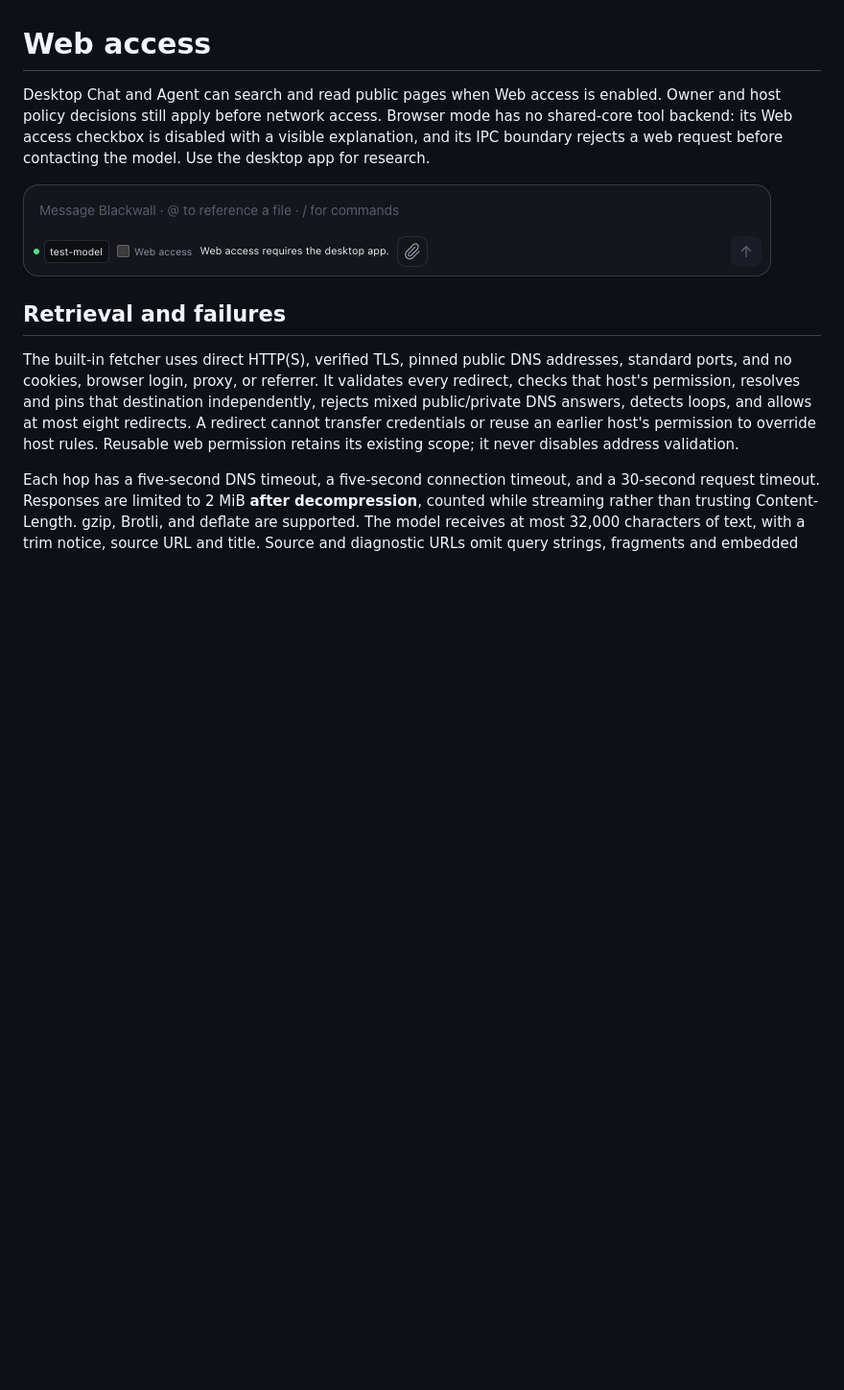
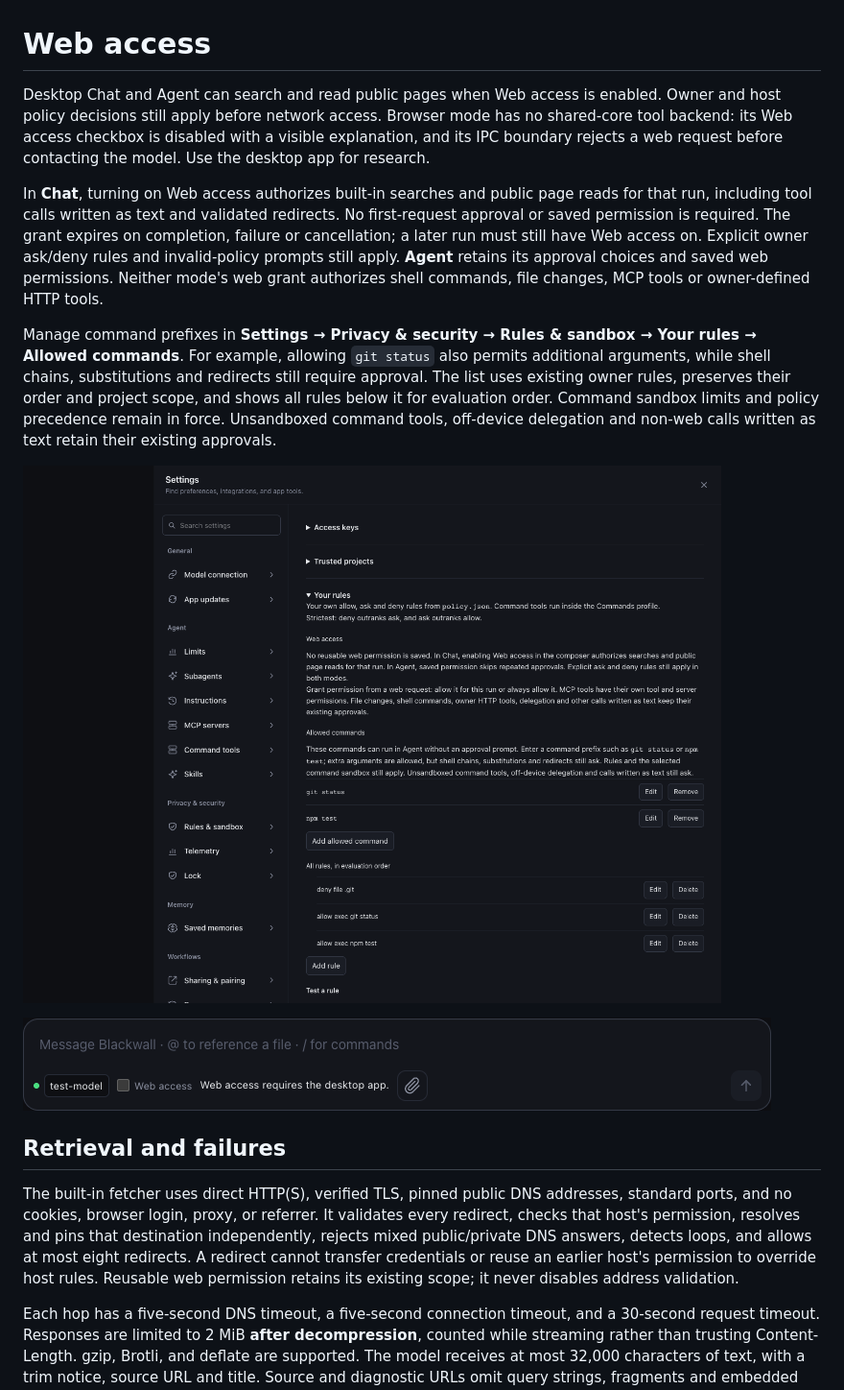
Before and after one commit to AlecBhamani1/Blackwall, a Markdown page: docs/WEB_ACCESS.md, the part around the change. Shown at 96% size. Rendered like a GitHub page; pictures changed too: docs/screenshots/allowed-commands.png (added); blank space fills up the shorter version.

Commit message:
feat(chat): authorize web access and manage allowed commands

```diff
--- a/docs/WEB_ACCESS.md
+++ b/docs/WEB_ACCESS.md
@@ -4,6 +4,22 @@ Desktop Chat and Agent can search and read public pages when Web access is enabl
 policy decisions still apply before network access. Browser mode has no shared-core tool backend:
 its Web access checkbox is disabled with a visible explanation, and its IPC boundary rejects a web
 request before contacting the model. Use the desktop app for research.
+
+In **Chat**, turning on Web access authorizes built-in searches and public page reads for that
+run, including tool calls written as text and validated redirects. No first-request approval or
+saved permission is required. The grant expires on completion, failure or cancellation; a later
+run must still have Web access on. Explicit owner ask/deny rules and invalid-policy prompts still
+apply. **Agent** retains its approval choices and saved web permissions. Neither mode's web grant
+authorizes shell commands, file changes, MCP tools or owner-defined HTTP tools.
+
+Manage command prefixes in **Settings → Privacy & security → Rules & sandbox → Your rules →
+Allowed commands**. For example, allowing `git status` also permits additional arguments, while
+shell chains, substitutions and redirects still require approval. The list uses existing owner
+rules, preserves their order and project scope, and shows all rules below it for evaluation order.
+Command sandbox limits and policy precedence remain in force. Unsandboxed command tools,
+off-device delegation and non-web calls written as text retain their existing approvals.
+
+![Allowed command rules in Settings](screenshots/allowed-commands.png)
 
 ![Browser composer showing unavailable Web access](screenshots/web-access-browser.png)
 
```
Also changed, not shown: CHANGELOG.md (+4 -0 lines), 8 other files.
